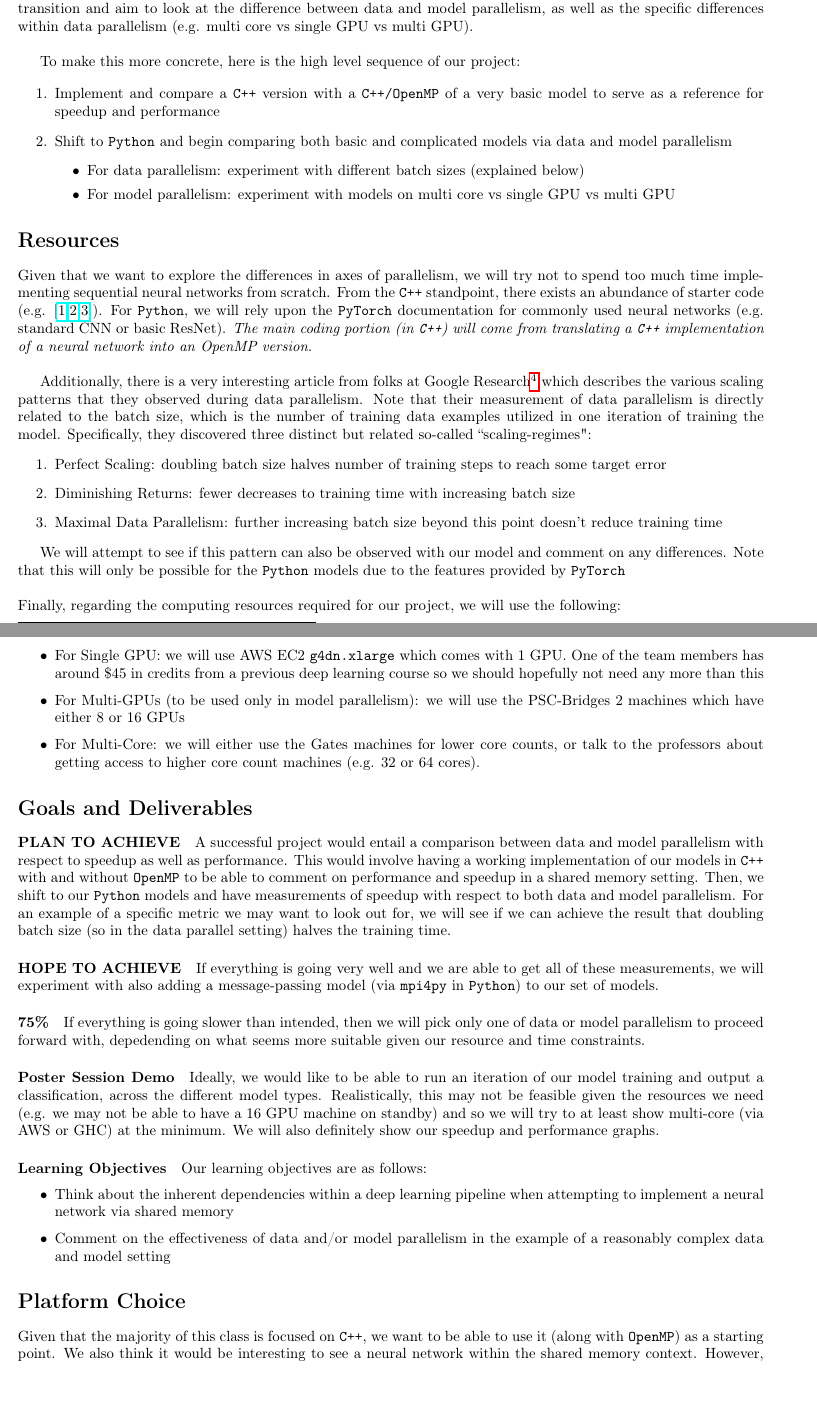
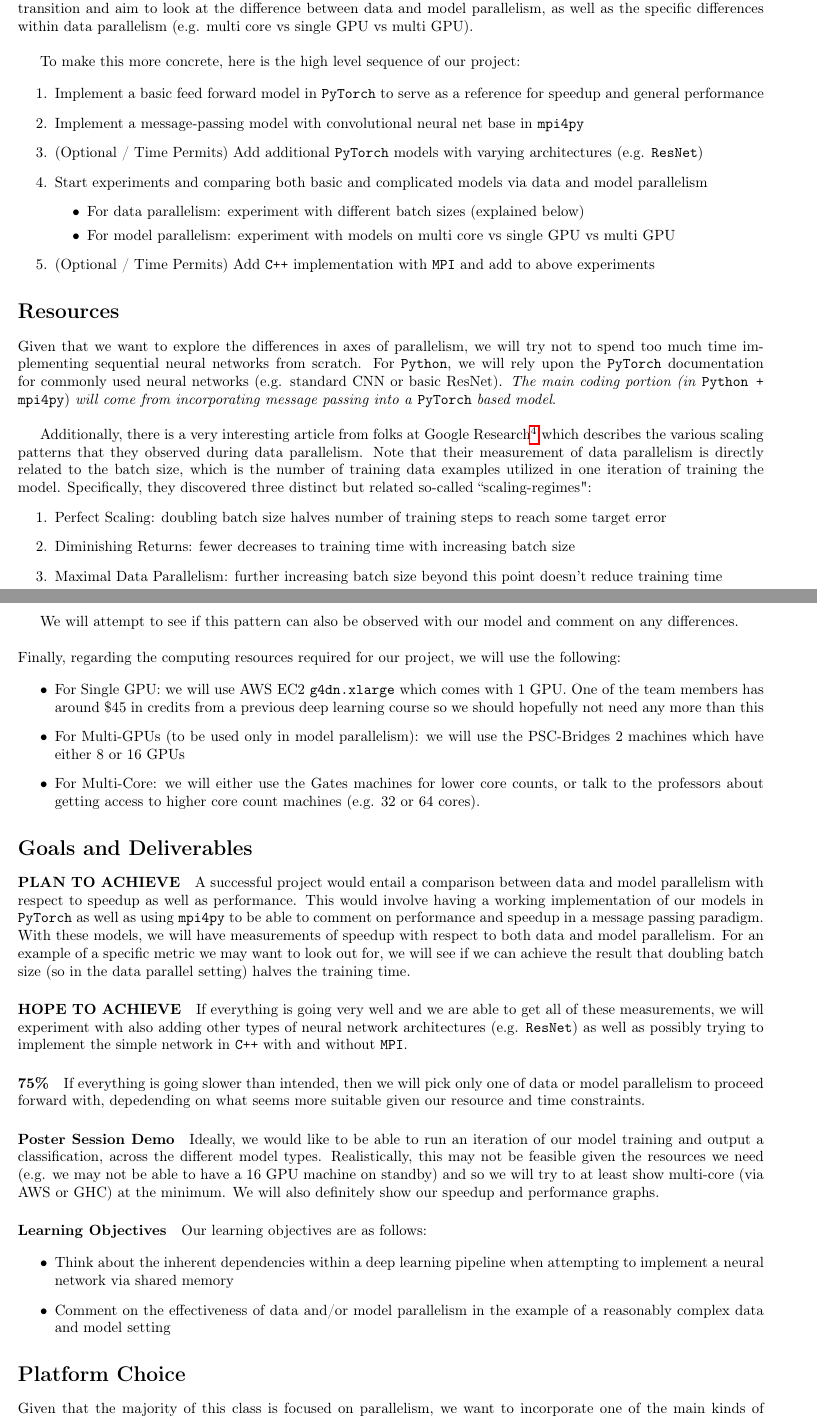
Before and after one commit to mnagired/418_final_project, a LaTeX document (proposal/proposal.tex): two parts of pages 2 and 3 of 3 before the commit and two parts of pages 2 and 3 of 4 after it, joined at a grey line, cut so that both start at the same text, the shorter picture padded with empty space. Compiled offline with pdfLaTeX.

Commit message:
updated proposal

```diff
--- a/proposal/proposal.tex
+++ b/proposal/proposal.tex
@@ -60,24 +60,29 @@ Refer to the figure\footnote{\href{https://xiandong79.github.io/Intro-Distribute
 
 The main challenge stems from the fact that there exist a lot of dependencies when working with a neural network. At the lowest, implementation-detail level, we know that different architectures have different structures and therefore different dependencies between layers (e.g. between input and hidden layers). But we also know that the choice of hyperparameters (e.g. learning rate) and optimizers (e.g. Stochastic Gradient Descent or SGD, Adam, AdaGrad, etc.) heavily influence model convergence time as well as model performance. In addition, we have that the choice of dataset is also significant (and related) to the class of models we use. Finally, we are limited by the choice of compute power, in the sense that we can only measure performance on machines with fixed number of CPU cores as well as fixed numbers of GPUs.\\
 
-Given that we want to focus on parallelism, we do \textit{not} want to get caught up in trying out different models on different datasets with different parameters. Thus, we will fix our dataset to be the widely well-known benchmark MNIST\footnote{\href{http://yann.lecun.com/exdb/mnist/}{Link to MNIST Data}} dataset. This also restricts us to the problem of image classification, where further restricts the class of neural networks that we will be looking at (e.g. now we can focus on simple feed forward networks and basic convolutional neural networks or CNNs). From background research, this dataset is known to be relatively cheap to train and still have nontrivial results without excessive preprocessing of the input data.\\
+Given that we want to focus on parallelism, we do \textit{not} want to get caught up in trying out different models on different datasets with different parameters. Thus, we will fix our dataset to be the widely well-known benchmark MNIST\footnote{\href{http://yann.lecun.com/exdb/mnist/}{Link to MNIST Data}} dataset. This also restricts us to the problem of image classification, which further restricts the class of neural networks that we will be looking at (e.g. now we can focus on simple feed forward networks and basic convolutional neural networks or CNNs). From background research, this dataset is known to be relatively cheap to train and still have nontrivial results without excessive preprocessing of the input data.\\
 
 Then, we're able to focus the ``unknown" aspects of our project to be the axes of parallelism and their corresponding performance or speedups. Specifically, once we have a baseline performance in a shared memory setting, we can transition and aim to look at the difference between data and model parallelism, as well as the specific differences within data parallelism (e.g. multi core vs single GPU vs multi GPU). \\
 
 To make this more concrete, here is the high level sequence of our project:
 
 \begin{enumerate}
-  \item Implement and compare a \texttt{C++} version with a \texttt{C++/OpenMP} of a very basic model to serve as a reference for speedup and performance
-  \item Shift to \texttt{Python} and begin comparing both basic and complicated models via data and model parallelism
+  \item Implement a basic feed forward model in \texttt{PyTorch} to serve as a reference for speedup and general performance
+  \item Implement a message-passing model with convolutional neural net base in \texttt{mpi4py}
+  \item (Optional / Time Permits) Add additional \texttt{PyTorch} models with varying architectures (e.g. \texttt{ResNet})
+  \item Start experiments and comparing both basic and complicated models via data and model parallelism
   \begin{itemize}
     \item For data parallelism: experiment with different batch sizes (explained below)
     \item For model parallelism: experiment with models on multi core vs single GPU vs multi GPU
   \end{itemize}
+  \item (Optional / Time Permits) Add \texttt{C++} implementation with \texttt{MPI} and add to above experiments
 \end{enumerate}
 
 \section*{Resources}
 
-Given that we want to explore the differences in axes of parallelism, we will try not to spend too much time implementing sequential neural networks from scratch. From the \texttt{C++} standpoint, there exists an abundance of starter code (e.g. [\href{https://github.com/Whiax/NeuralNetworkCpp/tree/master/src/neural}{1},\href{https://github.com/huangzehao/SimpleNeuralNetwork/blob/master/src/neural-net.cpp}{2},\href{https://github.com/arnobastenhof/mnist/tree/master/src}{3}]). For \texttt{Python}, we will rely upon the \texttt{PyTorch} documentation for commonly used neural networks (e.g. standard CNN or basic ResNet). \textit{The main coding portion (in \texttt{C++}) will come from translating a \texttt{C++} implementation of a neural network into an OpenMP version}. \\
+% From the \texttt{C++} standpoint, there exists an abundance of starter code (e.g. [\href{https://github.com/Whiax/NeuralNetworkCpp/tree/master/src/neural}{1},\href{https://github.com/huangzehao/SimpleNeuralNetwork/blob/master/src/neural-net.cpp}{2},\href{https://github.com/arnobastenhof/mnist/tree/master/src}{3}]).
+
+Given that we want to explore the differences in axes of parallelism, we will try not to spend too much time implementing sequential neural networks from scratch. For \texttt{Python}, we will rely upon the \texttt{PyTorch} documentation for commonly used neural networks (e.g. standard CNN or basic ResNet). \textit{The main coding portion (in} \texttt{Python + mpi4py}) \textit{will come from incorporating message passing into a} \texttt{PyTorch} \textit{based model}. \\
 
 Additionally, there is a very interesting article from folks at Google Research\footnote{\href{https://ai.googleblog.com/2019/03/measuring-limits-of-data-parallel.html}{Measuring the Limits of Data Parallel Training for Neural Networks}} which describes the various scaling patterns that they observed during data parallelism. Note that their measurement of data parallelism is directly related to the batch size, which is the number of training data examples utilized in one iteration of training the model. Specifically, they discovered three distinct but related so-called ``scaling-regimes":
 \begin{enumerate}
@@ -86,7 +91,7 @@ Additionally, there is a very interesting article from folks at Google Research\
   \item Maximal Data Parallelism: further increasing batch size beyond this point doesn’t reduce training time
 \end{enumerate}
 
-We will attempt to see if this pattern can also be observed with our model and comment on any differences. Note that this will only be possible for the \texttt{Python} models due to the features provided by \texttt{PyTorch}\\
+We will attempt to see if this pattern can also be observed with our model and comment on any differences. \\
 
 \noindent Finally, regarding the computing resources required for our project, we will use the following:
 
@@ -98,9 +103,9 @@ We will attempt to see if this pattern can also be observed with our model and c
 
 \section*{Goals and Deliverables}
 
-\paragraph{PLAN TO ACHIEVE} A successful project would entail a comparison between data and model parallelism with respect to speedup as well as performance. This would involve having a working implementation of our models in \texttt{C++} with and without \texttt{OpenMP} to be able to comment on performance and speedup in a shared memory setting. Then, we shift to our \texttt{Python} models and have measurements of speedup with respect to both data and model parallelism. For an example of a specific metric we may want to look out for, we will see if we can achieve the result that doubling batch size (so in the data parallel setting) halves the training time.
+\paragraph{PLAN TO ACHIEVE} A successful project would entail a comparison between data and model parallelism with respect to speedup as well as performance. This would involve having a working implementation of our models in \texttt{PyTorch} as well as using \texttt{mpi4py} to be able to comment on performance and speedup in a message passing paradigm. With these models, we will have measurements of speedup with respect to both data and model parallelism. For an example of a specific metric we may want to look out for, we will see if we can achieve the result that doubling batch size (so in the data parallel setting) halves the training time.
 
-\paragraph{HOPE TO ACHIEVE} If everything is going very well and we are able to get all of these measurements, we will experiment with also adding a message-passing model (via \texttt{mpi4py} in \texttt{Python}) to our set of models.
+\paragraph{HOPE TO ACHIEVE} If everything is going very well and we are able to get all of these measurements, we will experiment with also adding other types of neural network architectures (e.g. \texttt{ResNet}) as well as possibly trying to implement the simple network in \texttt{C++} with and without \texttt{MPI}.
 
 \paragraph{75\%} If everything is going slower than intended, then we will pick only one of data or model parallelism to proceed forward with, depedending on what seems more suitable given our resource and time constraints.
 
@@ -113,7 +118,7 @@ We will attempt to see if this pattern can also be observed with our model and c
   \item Comment on the effectiveness of data and/or model parallelism in the example of a reasonably complex data and model setting
 \end{itemize}
 
-\section*{Platform Choice} Given that the majority of this class is focused on \texttt{C++}, we want to be able to use it (along with \texttt{OpenMP}) as a starting point. We also think it would be interesting to see a neural network within the shared memory context. However, after this initial part (ideally before or right up to the milestone report checkpoint), we will fully transition to \texttt{Python}, taking full advantage of the capabilities of \texttt{PyTorch} as a deep learning framework. \\
+\section*{Platform Choice} Given that the majority of this class is focused on parallelism, we want to incorporate one of the main kinds of parallel settings that we have talked about. Specifically, in the context of neural network training, it makes sense to use message passing where we can distribute the training across processors. We will have each processor train a copy of the network and then send back the updated weights. Then, we average the weights together continue with validation and testing.
 
 As for compute resources, we will be using a combination of AWS EC2, PSC-Bridges 2, GHC cluster machines, and potentially other high core machines from professors to be able to satisfy our different requirements.
 
```
Also changed, not shown: proposal/proposal.pdf, proposal/proposal.tex (10 more changed lines), 4 other files.
